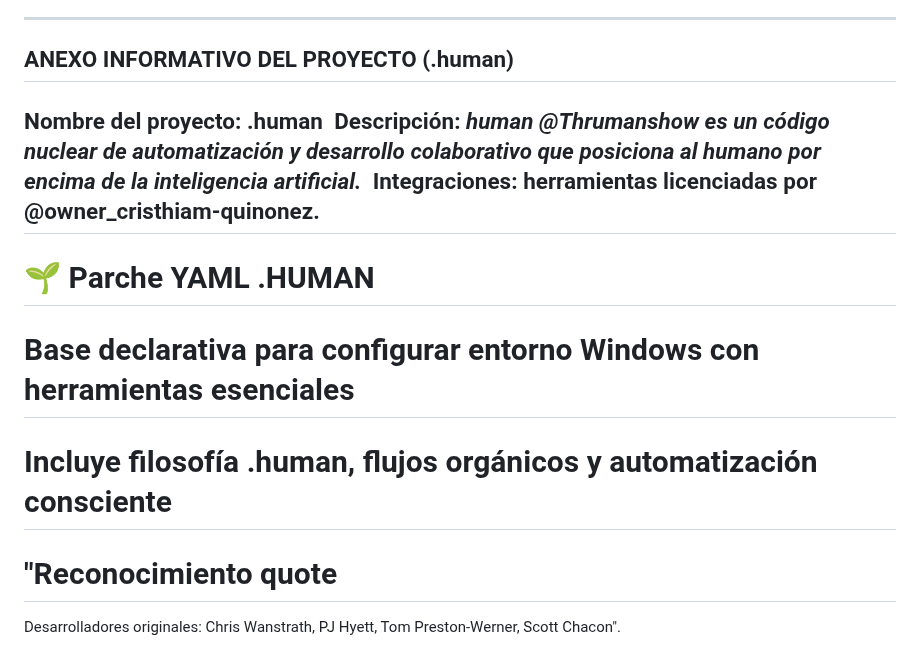
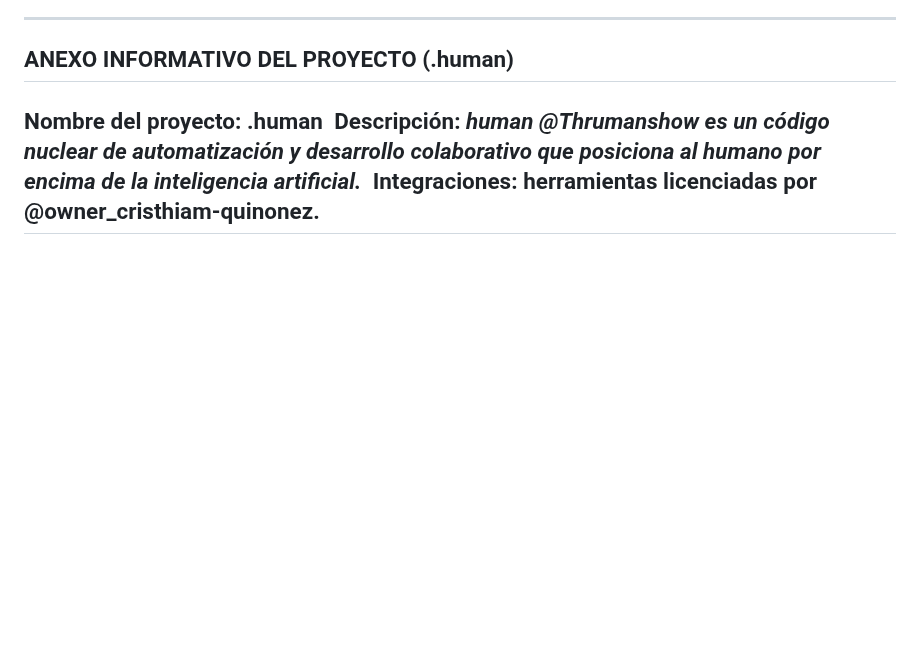
Before and after one commit to Thrumanshow/Thrumanshow, a Markdown page: README.md, the part around the change. GitHub-like rendering; blank space fills up the shorter version.

Commit message:
Actualizar README.md

```diff
--- a/README.md
+++ b/README.md
@@ -226,9 +226,3 @@ Descripción: *human @Thrumanshow es un código nuclear de automatización y des
 colaborativo que posiciona al humano por encima de la inteligencia artificial.*
 Integraciones: herramientas licenciadas por @owner_cristhiam-quinonez.
 ----------------------------------------------------------------------
-# 🌱 Parche YAML .HUMAN
-# Base declarativa para configurar entorno Windows con herramientas esenciales
-# Incluye filosofía .human, flujos orgánicos y automatización consciente
-
-# "Reconocimiento quote
-Desarrolladores originales: Chris Wanstrath, PJ Hyett, Tom Preston-Werner, Scott Chacon".
```
